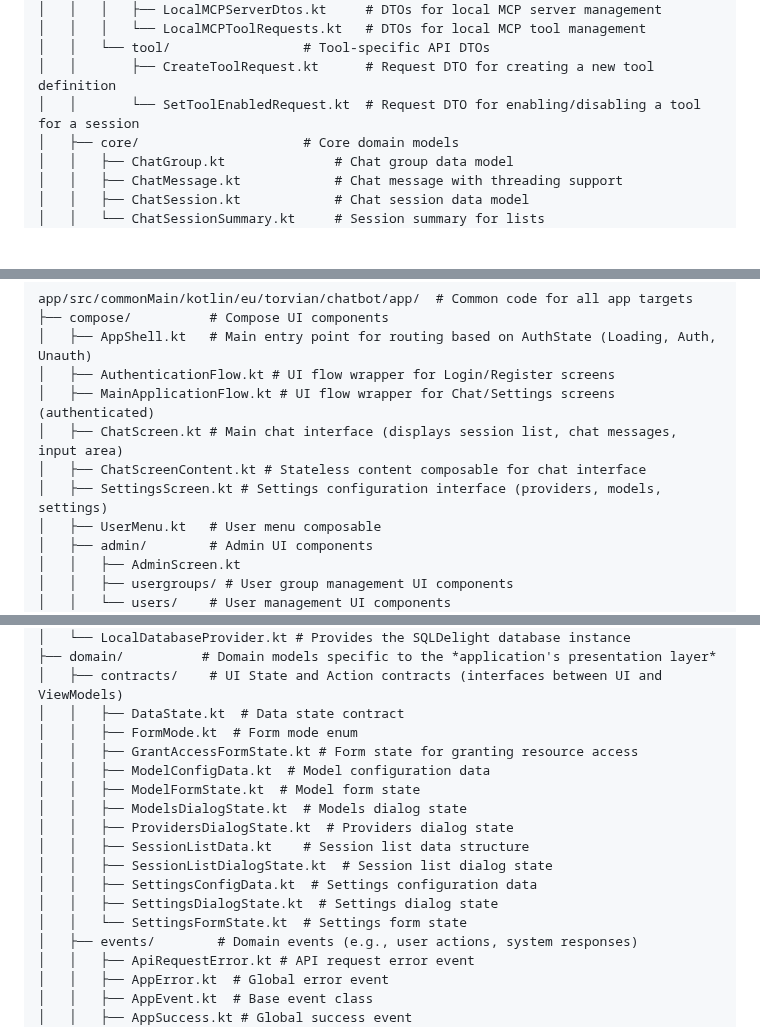
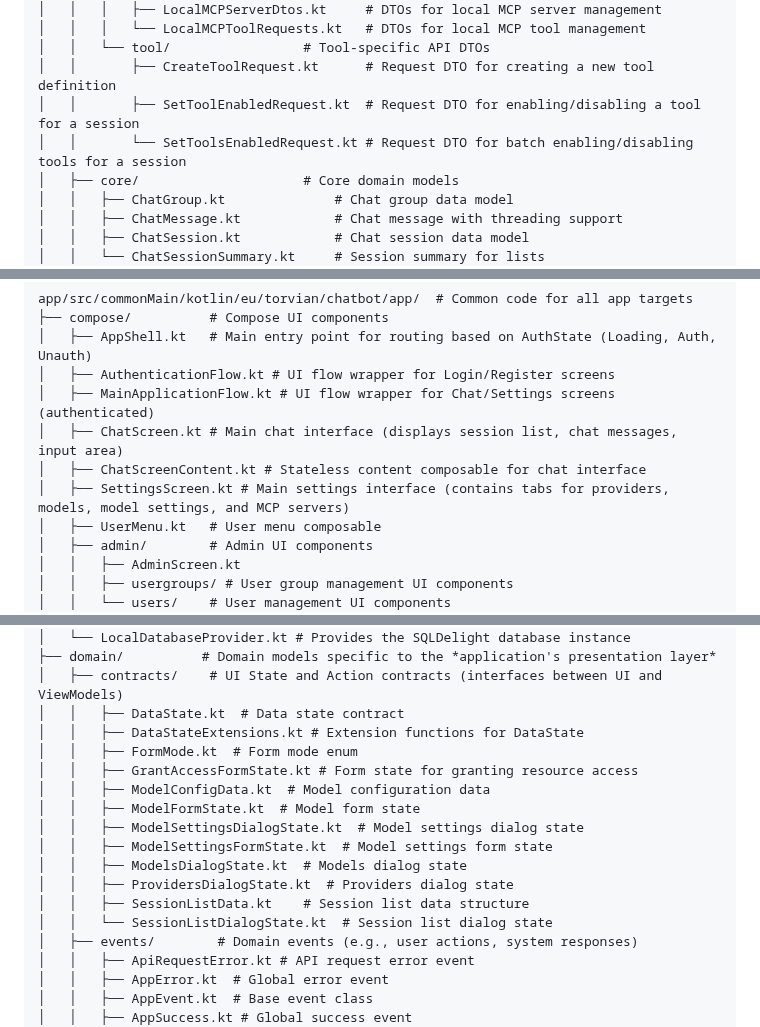
Before and after one commit to Torvian-eu/chatbot, a Markdown page: docs/Project and Package Structure.md, 3 parts joined by grey strips. Rendered like a GitHub page; blank space fills up the shorter version.

Commit message:
docs: update project structure for model settings
- Updated DTOs documentation to include batch tool enabling/disabling.
- Reflected renaming of general settings components to model-specific settings (e.g., `SettingsRepository` to `ModelSettingsRepository`).
- Updated `SettingsScreen` description to include MCP server management.
- Documented new UI state contracts for model settings.

```diff
--- a/docs/Project and Package Structure.md
+++ b/docs/Project and Package Structure.md
@@ -101,7 +101,8 @@ common/src/commonMain/kotlin/eu/torvian/chatbot/common/
 │   │   │   └── LocalMCPToolRequests.kt   # DTOs for local MCP tool management
 │   │   └── tool/                 # Tool-specific API DTOs
 │   │       ├── CreateToolRequest.kt      # Request DTO for creating a new tool definition
-│   │       └── SetToolEnabledRequest.kt  # Request DTO for enabling/disabling a tool for a session
+│   │       ├── SetToolEnabledRequest.kt  # Request DTO for enabling/disabling a tool for a session
+│   │       └── SetToolsEnabledRequest.kt # Request DTO for batch enabling/disabling tools for a session
 │   ├── core/                     # Core domain models
 │   │   ├── ChatGroup.kt              # Chat group data model
 │   │   ├── ChatMessage.kt            # Chat message with threading support
@@ -397,7 +398,7 @@ app/src/commonMain/kotlin/eu/torvian/chatbot/app/  # Common code for all app tar
 │   ├── MainApplicationFlow.kt # UI flow wrapper for Chat/Settings screens (authenticated)
 │   ├── ChatScreen.kt # Main chat interface (displays session list, chat messages, input area)
 │   ├── ChatScreenContent.kt # Stateless content composable for chat interface
-│   ├── SettingsScreen.kt # Settings configuration interface (providers, models, settings)
+│   ├── SettingsScreen.kt # Main settings interface (contains tabs for providers, models, model settings, and MCP servers)
 │   ├── UserMenu.kt   # User menu composable
 │   ├── admin/        # Admin UI components
 │   │   ├── AdminScreen.kt
@@ -440,17 +441,17 @@ app/src/commonMain/kotlin/eu/torvian/chatbot/app/  # Common code for all app tar
 ├── domain/          # Domain models specific to the *application's presentation layer*
 │   ├── contracts/    # UI State and Action contracts (interfaces between UI and ViewModels)
 │   │   ├── DataState.kt  # Data state contract
+│   │   ├── DataStateExtensions.kt # Extension functions for DataState
 │   │   ├── FormMode.kt  # Form mode enum
 │   │   ├── GrantAccessFormState.kt # Form state for granting resource access
 │   │   ├── ModelConfigData.kt  # Model configuration data
 │   │   ├── ModelFormState.kt  # Model form state
+│   │   ├── ModelSettingsDialogState.kt  # Model settings dialog state
+│   │   ├── ModelSettingsFormState.kt  # Model settings form state
 │   │   ├── ModelsDialogState.kt  # Models dialog state
 │   │   ├── ProvidersDialogState.kt  # Providers dialog state
 │   │   ├── SessionListData.kt    # Session list data structure
-│   │   ├── SessionListDialogState.kt  # Session list dialog state
-│   │   ├── SettingsConfigData.kt  # Settings configuration data
-│   │   ├── SettingsDialogState.kt  # Settings dialog state
-│   │   └── SettingsFormState.kt  # Settings form state
+│   │   └── SessionListDialogState.kt  # Session list dialog state
 │   ├── events/        # Domain events (e.g., user actions, system responses)
 │   │   ├── ApiRequestError.kt # API request error event
 │   │   ├── AppError.kt  # Global error event
```
Also changed, not shown: other parts of docs/Project and Package Structure.md (+2 -2 lines).
